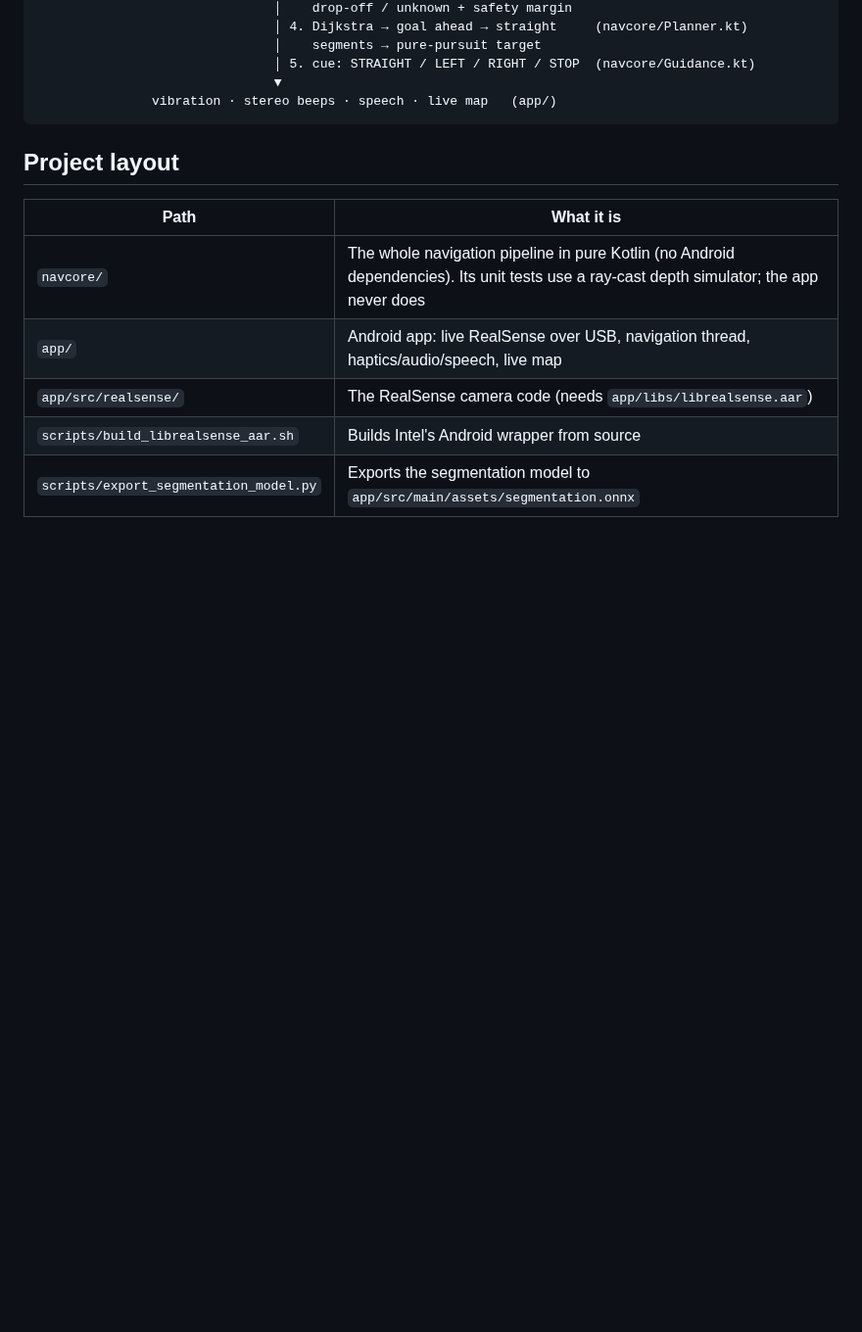
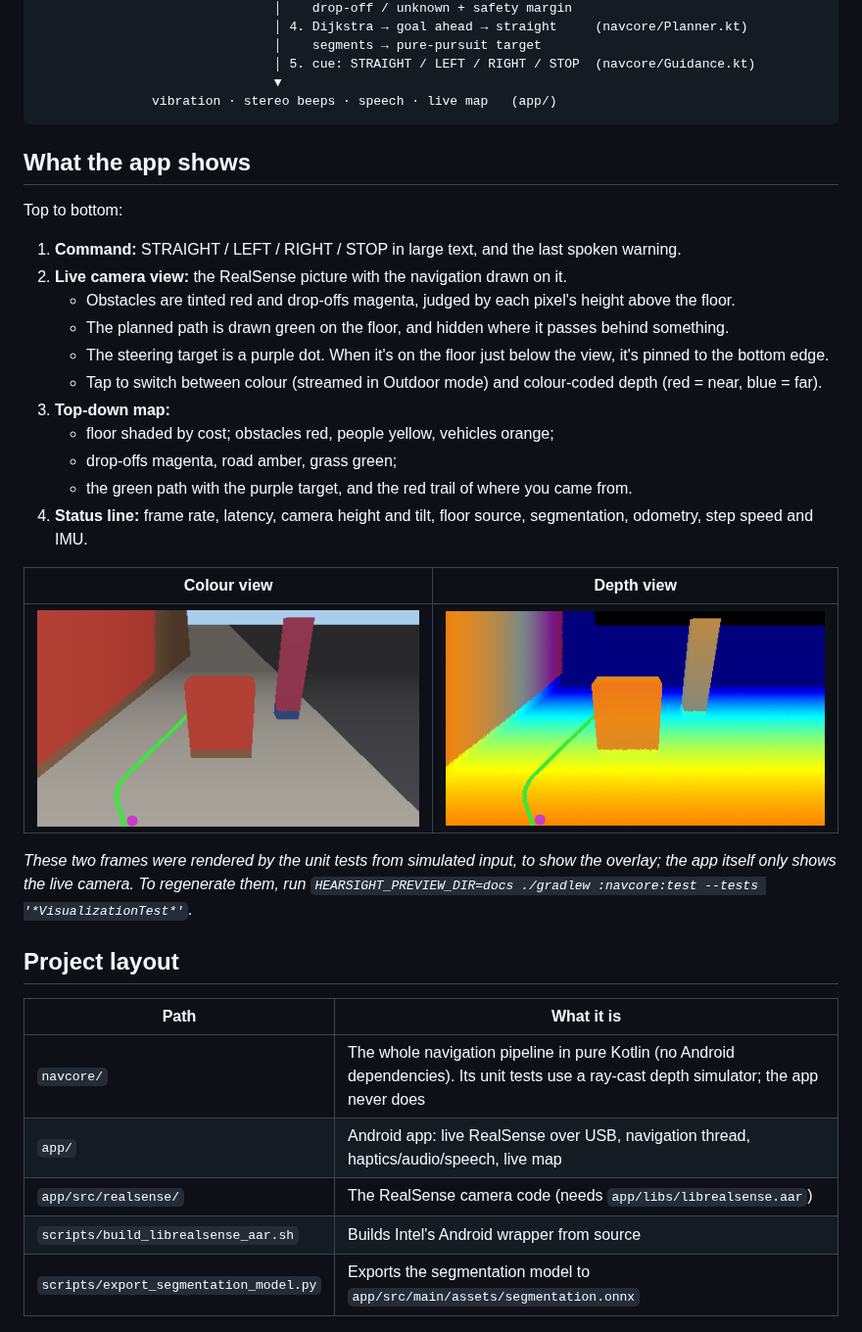
Before and after one commit to rnaveen1236/Hearsight, a Markdown page: README.md, the part around the change. Shown at 98% size. GitHub-like rendering; pictures changed too: docs/camera-view-colour.png (added), docs/camera-view-depth.png (added); blank space fills up the shorter version.

````diff
--- a/README.md
+++ b/README.md
@@ -34,6 +34,35 @@ an obstacle/cost map, human-centred path planning and turn-by-turn haptic guidan
                                ▼
                vibration · stereo beeps · speech · live map   (app/)
 ```
+
+## What the app shows
+
+Top to bottom:
+
+1. **Command:** STRAIGHT / LEFT / RIGHT / STOP in large text, and the last spoken warning.
+2. **Live camera view:** the RealSense picture with the navigation drawn on it.
+   - Obstacles are tinted red and drop-offs magenta, judged by each pixel's height above
+     the floor.
+   - The planned path is drawn green on the floor, and hidden where it passes behind
+     something.
+   - The steering target is a purple dot. When it's on the floor just below the view,
+     it's pinned to the bottom edge.
+   - Tap to switch between colour (streamed in Outdoor mode) and colour-coded depth
+     (red = near, blue = far).
+3. **Top-down map:**
+   - floor shaded by cost; obstacles red, people yellow, vehicles orange;
+   - drop-offs magenta, road amber, grass green;
+   - the green path with the purple target, and the red trail of where you came from.
+4. **Status line:** frame rate, latency, camera height and tilt, floor source,
+   segmentation, odometry, step speed and IMU.
+
+| Colour view | Depth view |
+|---|---|
+| ![camera view, colour](docs/camera-view-colour.png) | ![camera view, depth](docs/camera-view-depth.png) |
+
+*These two frames were rendered by the unit tests from simulated input, to show the
+overlay; the app itself only shows the live camera. To regenerate them, run
+`HEARSIGHT_PREVIEW_DIR=docs ./gradlew :navcore:test --tests '*VisualizationTest*'`.*
 
 ## Project layout
 
````
Also changed, not shown: 8 other files.
